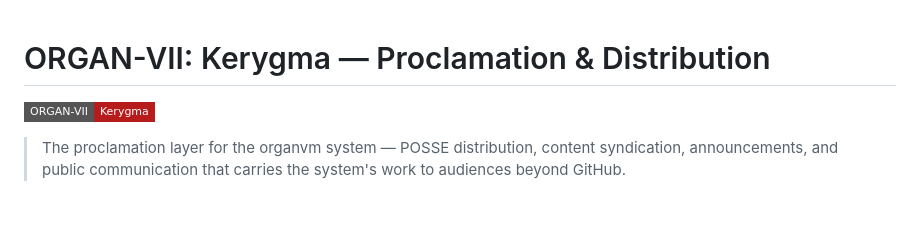
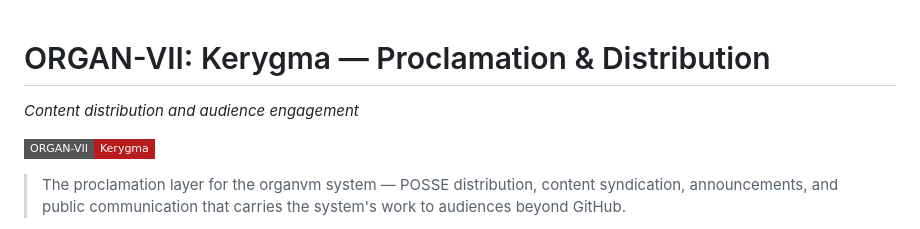
Before and after one commit to organvm/dot-github--kerygma, a Markdown page: profile/README.md, the part around the change. Drawn GitHub-style; badges without logos; blank space fills up the shorter version.

Commit message:
chore: add plain-English description to org profile

```diff
--- a/profile/README.md
+++ b/profile/README.md
@@ -1,4 +1,6 @@
 # ORGAN-VII: Kerygma — Proclamation & Distribution
+
+_Content distribution and audience engagement_
 
 [![ORGAN-VII: Kerygma](https://img.shields.io/badge/ORGAN--VII-Kerygma-b71c1c?style=flat-square)](https://github.com/organvm-vii-kerygma)
 
```
